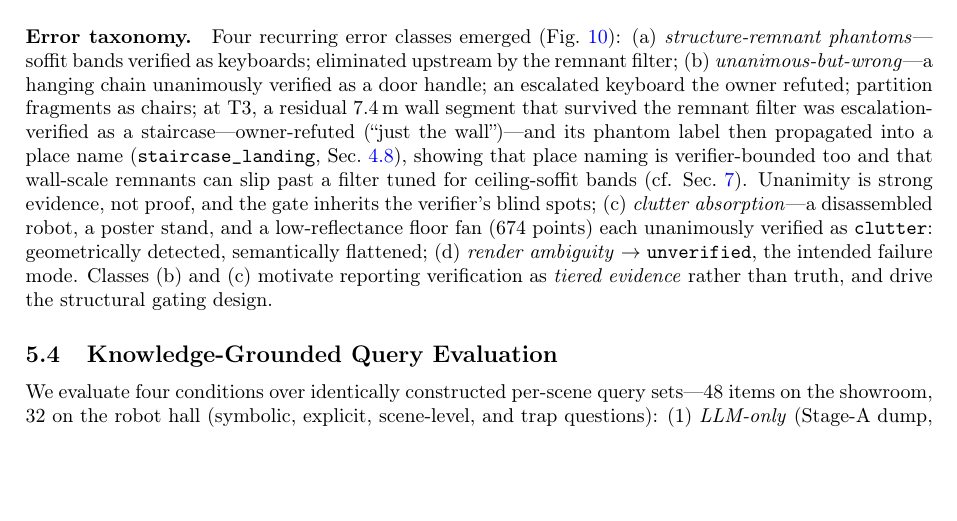
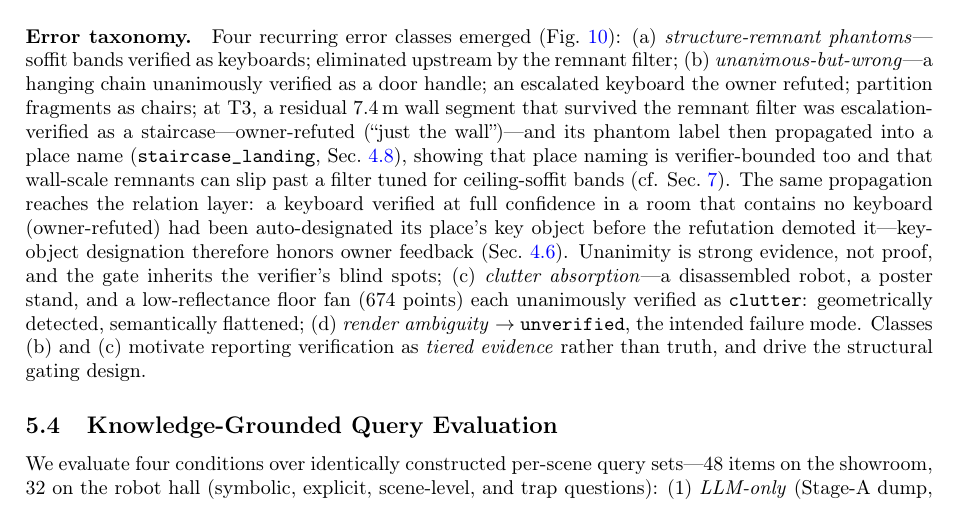
Before and after one commit to kkk3449/blk360_scanner_ros2, a LaTeX paper (docs/electronics2026/manuscript/main.tex, which reads docs/electronics2026/manuscript/sec5_experiments.tex): part of page 12 of 19, cut so that both start at the same text, the shorter picture padded with empty space. Compiled offline with pdfLaTeX.

Commit message:
Owner-refuted phantoms (keyboard_078, staircase_001): excluded from key-object designation; fig12 v6 with named key objects + refuted markers

```diff
--- a/docs/electronics2026/manuscript/sec5_experiments.tex
+++ b/docs/electronics2026/manuscript/sec5_experiments.tex
@@ -193,6 +193,11 @@ wall'')---and its phantom label then propagated into a place name
 (\texttt{staircase\_landing}, Sec.~\ref{sec:place}), showing that place
 naming is verifier-bounded too and that wall-scale remnants can slip past a
 filter tuned for ceiling-soffit bands (cf. Sec.~\ref{sec:discussion}).
+The same propagation reaches the relation layer: a keyboard verified at
+full confidence in a room that contains no keyboard (owner-refuted) had
+been auto-designated its place's key object before the refutation demoted
+it---key-object designation therefore honors owner feedback
+(Sec.~\ref{sec:upsert}).
 Unanimity is strong evidence, not proof, and the gate inherits the
 verifier's blind spots;
 (c) \emph{clutter absorption}---a disassembled robot, a poster stand, and a
```
Also changed, not shown: docs/electronics2026/manuscript/sec4_methodology.tex (+6 -2 lines), docs/electronics2026/figs/fig12_relations_map.png.
